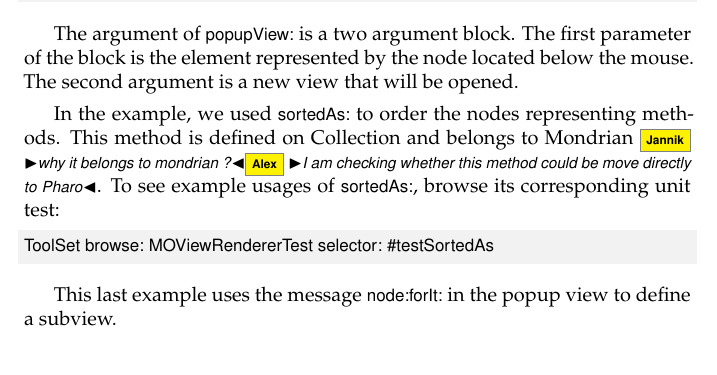
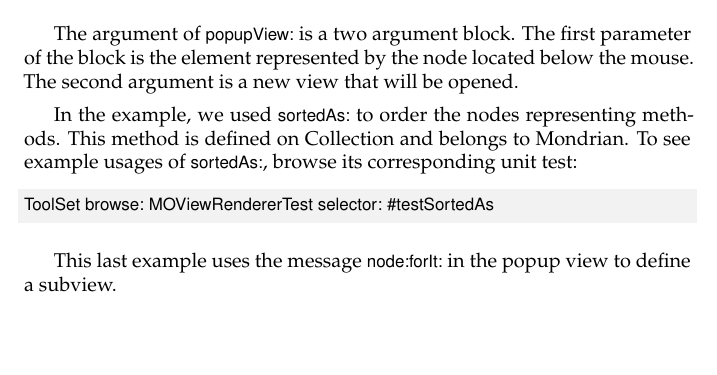
Before and after one commit to SquareBracketAssociates/DeepIntoPharo, a LaTeX book (Mondrian/Mondrian.tex): part of page 11 of 16, cut so that both start at the same text, the shorter picture padded with empty space. Compiled offline with pdfLaTeX.

Commit message:
clean Mondrian comments, update pbe2.tex

```diff
--- a/Mondrian/Mondrian.tex
+++ b/Mondrian/Mondrian.tex
@@ -338,7 +338,7 @@ view treeLayout.
 
 The argument of \ct{popupView:} is a two argument block. The first parameter of the block is the element represented by the node located below the mouse. The second argument is a new view that will be opened.
 
-In the example, we used \ct{sortedAs:} to order the nodes representing methods. This method is defined on Collection and belongs to Mondrian \ja{why it belongs to mondrian ?}\alex{I am checking whether this method could be move directly to Pharo}. To see example usages of \ct{sortedAs:}, browse its corresponding unit test:
+In the example, we used \ct{sortedAs:} to order the nodes representing methods. This method is defined on Collection and belongs to Mondrian. To see example usages of \ct{sortedAs:}, browse its corresponding unit test:
 \begin{code}{}
 ToolSet browse: MOViewRendererTest selector: #testSortedAs
 \end{code}
```
Also changed, not shown: PBE2.tex (+2 -1 lines).
